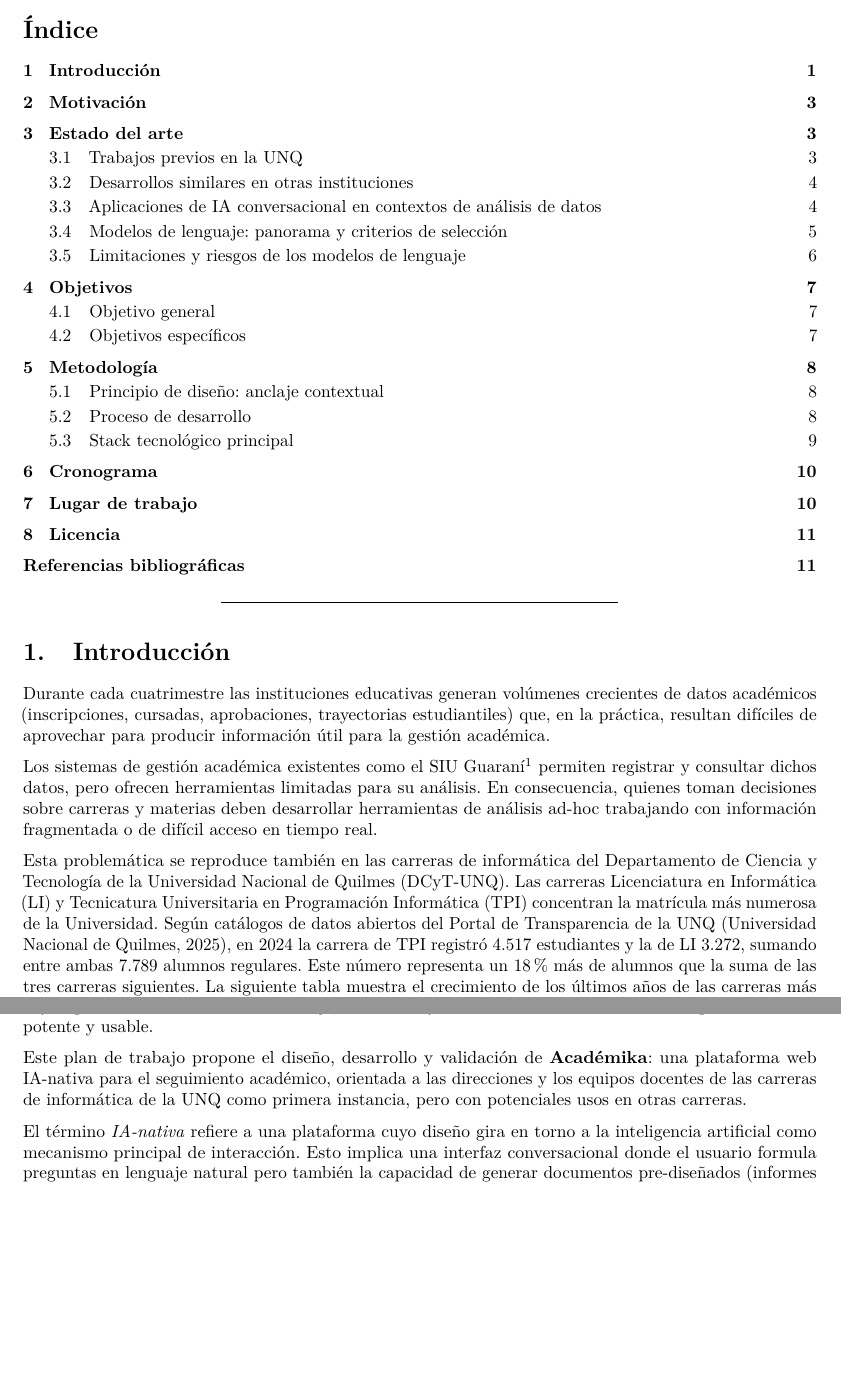
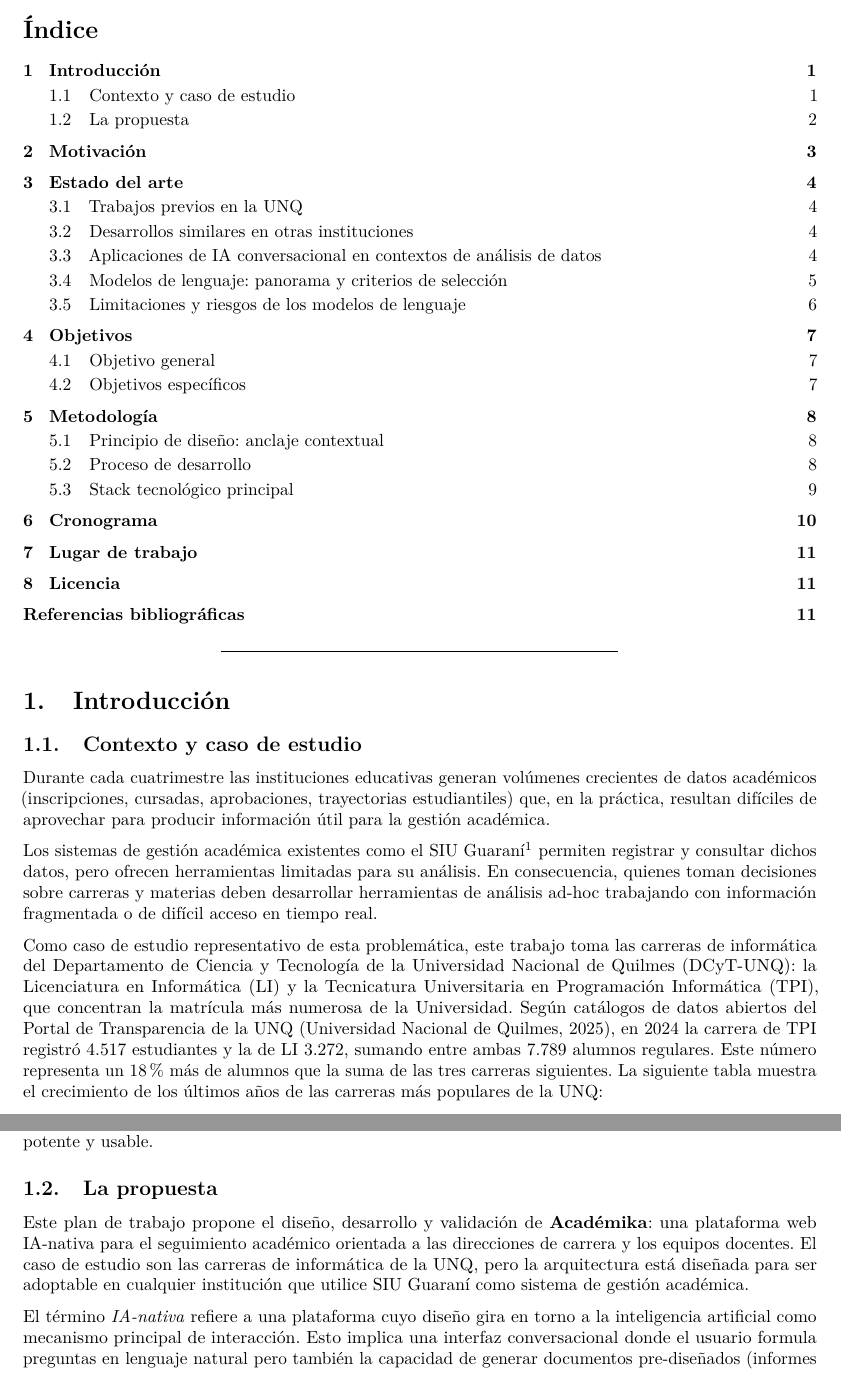
Before and after one commit to laendoor/proyecto-finisterre, a LaTeX document (plan-de-trabajo/Plan-de-Trabajo.tex): two parts of pages 2 and 3 of 12, joined at a grey line, cut so that both start at the same text, the shorter picture padded with empty space. Compiled offline with pdfLaTeX.

Commit message:
doc(intro): subsecciones

```diff
--- a/plan-de-trabajo/Plan-de-Trabajo.tex
+++ b/plan-de-trabajo/Plan-de-Trabajo.tex
@@ -122,6 +122,8 @@ Abril, 2026
 
 \section{Introducción}\label{introducciuxf3n}
 
+\subsection{Contexto y caso de estudio}\label{contexto-caso-estudio}
+
 Durante cada cuatrimestre las instituciones educativas generan volúmenes crecientes de datos
 académicos (inscripciones, cursadas, aprobaciones, trayectorias estudiantiles) que, en
 la práctica, resultan difíciles de aprovechar para producir información útil para la gestión académica.
@@ -132,10 +134,11 @@ permiten registrar y consultar dichos datos, pero ofrecen herramientas limitadas
 En consecuencia, quienes toman decisiones sobre carreras y materias deben desarrollar herramientas de análisis
 ad-hoc trabajando con información fragmentada o de difícil acceso en tiempo real.
 
-Esta problemática se reproduce también en las carreras de informática del
-Departamento de Ciencia y Tecnología de la Universidad Nacional de Quilmes (DCyT-UNQ).
-Las carreras Licenciatura en Informática (LI) y Tecnicatura Universitaria en Programación Informática (TPI) concentran
-la matrícula más numerosa de la Universidad. Según catálogos de datos abiertos del
+Como caso de estudio representativo de esta problemática, este trabajo toma las
+carreras de informática del Departamento de Ciencia y Tecnología de la Universidad
+Nacional de Quilmes (DCyT-UNQ): la Licenciatura en Informática (LI) y la Tecnicatura
+Universitaria en Programación Informática (TPI), que concentran la matrícula más numerosa
+de la Universidad. Según catálogos de datos abiertos del
 Portal de Transparencia de la UNQ \citep{unq2025transparencia}, en 2024 la carrera de TPI
 registró 4.517 estudiantes y la de LI 3.272, sumando entre ambas 7.789 alumnos regulares.
 Este número representa un 18\% más de alumnos que la suma de las tres carreras siguientes.
@@ -209,11 +212,14 @@ y las técnicas de Generación Aumentada por Recuperación
 abren hoy la posibilidad de retomar ese trabajo, extenderlo y construir sobre
 sus cimientos una plataforma más potente y usable.
 
+\subsection{La propuesta}\label{la-propuesta}
+
 Este plan de trabajo propone el diseño, desarrollo y validación de
 \textbf{Académika}: una plataforma web IA-nativa para el seguimiento
-académico, orientada a las direcciones y los equipos docentes de las carreras
-de informática de la UNQ como primera instancia, pero con potenciales
-usos en otras carreras.
+académico orientada a las direcciones de carrera y los equipos docentes.
+El caso de estudio son las carreras de informática de la UNQ, pero
+la arquitectura está diseñada para ser adoptable en cualquier institución
+que utilice SIU Guaraní como sistema de gestión académica.
 
 El término \emph{IA-nativa} refiere a una plataforma cuyo diseño gira en torno a la inteligencia artificial
 como mecanismo principal de interacción. Esto implica una interfaz conversacional donde el usuario
```
Also changed, not shown: mejoras-plan-trabajo.md (+2 -2 lines).
